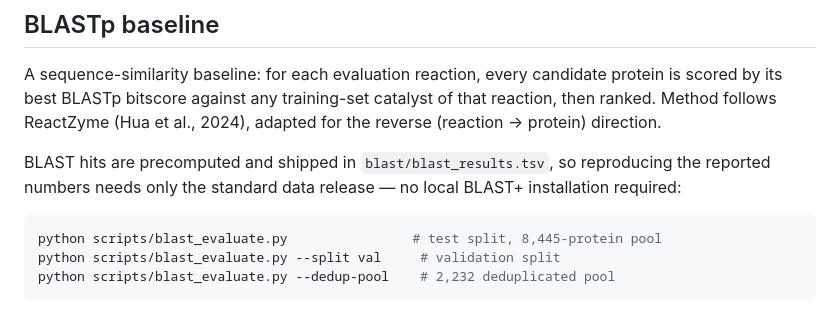
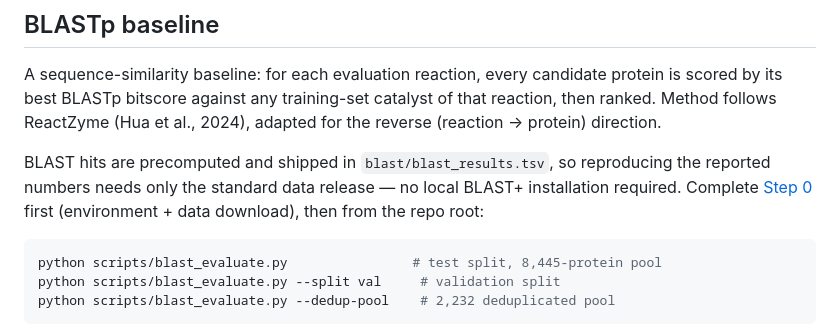
Before and after one commit to pathway-lod/gnn-benchmark-for-biosynthesis-prediction, a Markdown page: README.md, the part around the change. Drawn GitHub-style.

Commit message:
Link BLASTp instructions to the Step 0 data-download prerequisite
The BLASTp section jumped straight to running the script without noting
that the environment and Zenodo data download (Step 0) are prerequisites,
unlike the other reproduction sections.

Co-Authored-By: Claude Sonnet 5 <noreply@anthropic.com>

````diff
--- a/README.md
+++ b/README.md
@@ -225,7 +225,9 @@ catalyst of that reaction, then ranked. Method follows ReactZyme (Hua et al.,
 
 BLAST hits are precomputed and shipped in `blast/blast_results.tsv`, so
 reproducing the reported numbers needs only the standard data release —
-no local BLAST+ installation required:
+no local BLAST+ installation required. Complete
+[Step 0](#step-0--install-and-download-data) first (environment + data
+download), then from the repo root:
 
 ```bash
 python scripts/blast_evaluate.py                # test split, 8,445-protein pool
````
